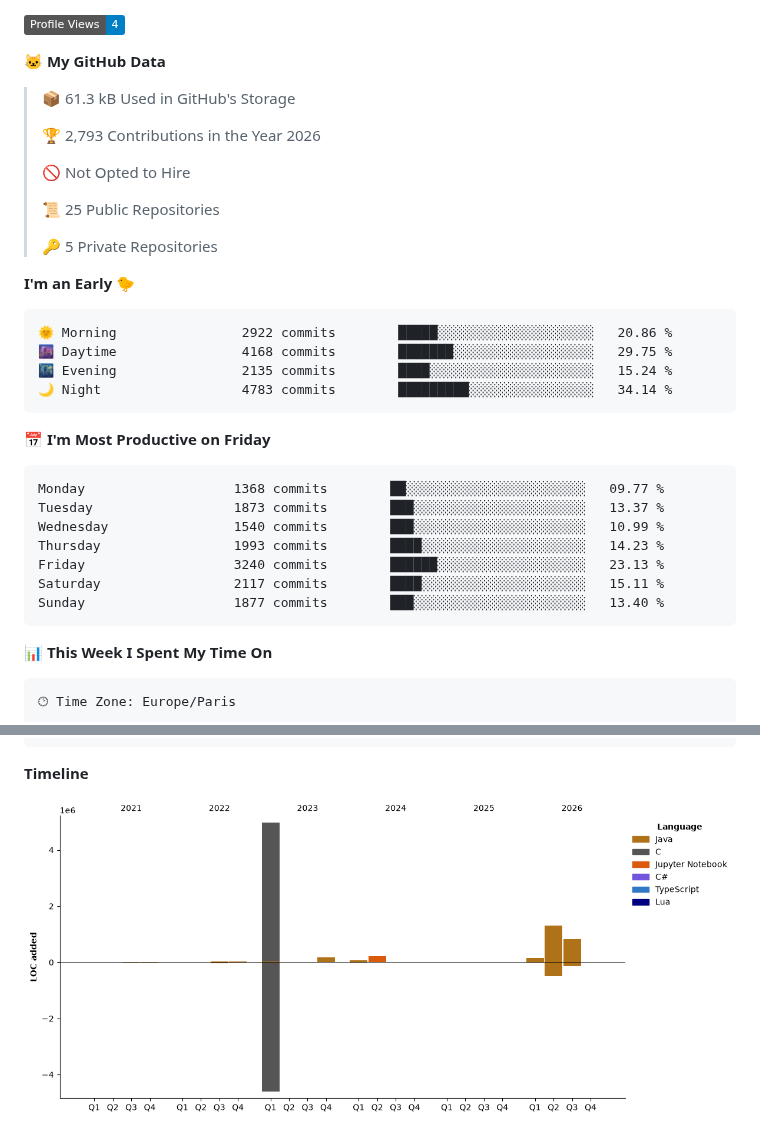
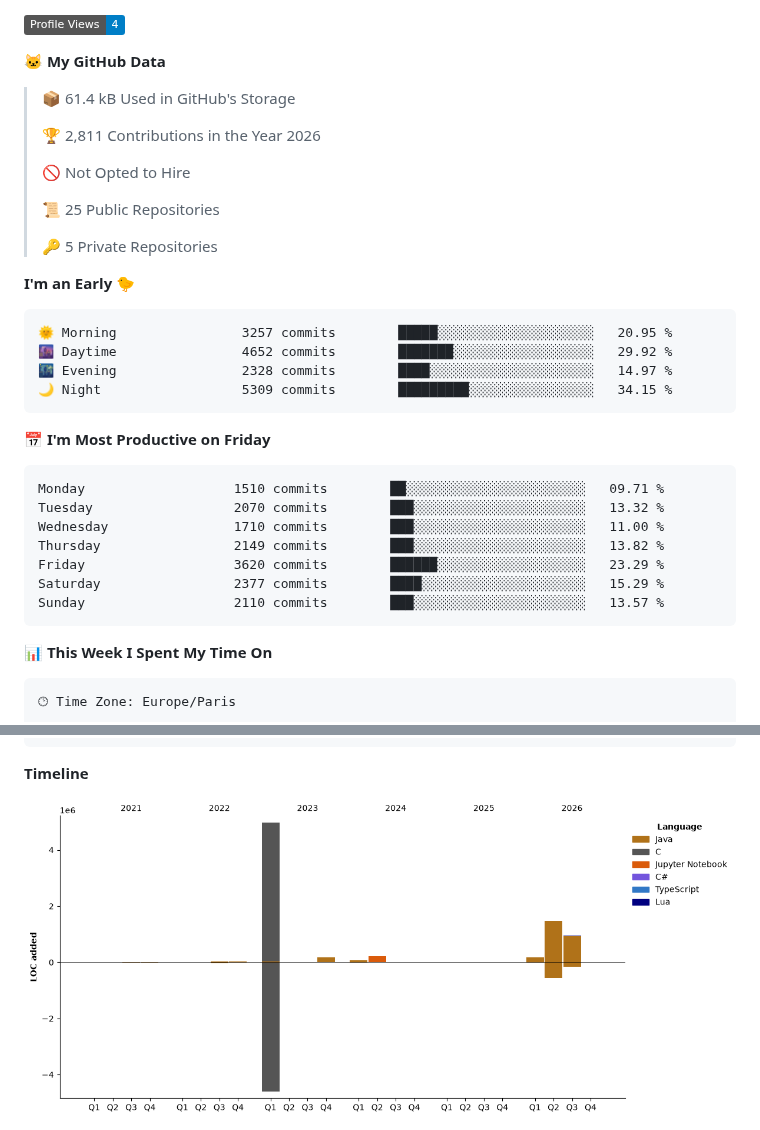
Before and after one commit to enimaloc/enimaloc, a Markdown page: README.md, 2 parts joined by grey strips. Rendered like a GitHub page; pictures changed too: assets/bar_graph.png; folded sections open; badges without logos.

Commit message:
feat: update dev metrics

````diff
--- a/README.md
+++ b/README.md
@@ -55,9 +55,9 @@ languages.
 
 **🐱 My GitHub Data**
 
-> 📦 61.3 kB Used in GitHub's Storage
+> 📦 61.4 kB Used in GitHub's Storage
  >
-> 🏆 2,793 Contributions in the Year 2026
+> 🏆 2,811 Contributions in the Year 2026
  >
 > 🚫 Not Opted to Hire
  >
@@ -68,21 +68,21 @@ languages.
 **I'm an Early 🐤**
 
 ```text
-🌞 Morning                2922 commits        █████░░░░░░░░░░░░░░░░░░░░   20.86 %
-🌆 Daytime                4168 commits        ███████░░░░░░░░░░░░░░░░░░   29.75 %
-🌃 Evening                2135 commits        ████░░░░░░░░░░░░░░░░░░░░░   15.24 %
-🌙 Night                  4783 commits        █████████░░░░░░░░░░░░░░░░   34.14 %
+🌞 Morning                3257 commits        █████░░░░░░░░░░░░░░░░░░░░   20.95 %
+🌆 Daytime                4652 commits        ███████░░░░░░░░░░░░░░░░░░   29.92 %
+🌃 Evening                2328 commits        ████░░░░░░░░░░░░░░░░░░░░░   14.97 %
+🌙 Night                  5309 commits        █████████░░░░░░░░░░░░░░░░   34.15 %
 ```
 📅 **I'm Most Productive on Friday**
 
 ```text
-Monday                   1368 commits        ██░░░░░░░░░░░░░░░░░░░░░░░   09.77 %
-Tuesday                  1873 commits        ███░░░░░░░░░░░░░░░░░░░░░░   13.37 %
-Wednesday                1540 commits        ███░░░░░░░░░░░░░░░░░░░░░░   10.99 %
-Thursday                 1993 commits        ████░░░░░░░░░░░░░░░░░░░░░   14.23 %
-Friday                   3240 commits        ██████░░░░░░░░░░░░░░░░░░░   23.13 %
-Saturday                 2117 commits        ████░░░░░░░░░░░░░░░░░░░░░   15.11 %
-Sunday                   1877 commits        ███░░░░░░░░░░░░░░░░░░░░░░   13.40 %
+Monday                   1510 commits        ██░░░░░░░░░░░░░░░░░░░░░░░   09.71 %
+Tuesday                  2070 commits        ███░░░░░░░░░░░░░░░░░░░░░░   13.32 %
+Wednesday                1710 commits        ███░░░░░░░░░░░░░░░░░░░░░░   11.00 %
+Thursday                 2149 commits        ███░░░░░░░░░░░░░░░░░░░░░░   13.82 %
+Friday                   3620 commits        ██████░░░░░░░░░░░░░░░░░░░   23.29 %
+Saturday                 2377 commits        ████░░░░░░░░░░░░░░░░░░░░░   15.29 %
+Sunday                   2110 commits        ███░░░░░░░░░░░░░░░░░░░░░░   13.57 %
 ```
 
 
````
Also changed, not shown: other parts of README.md (+1 -1 lines).
